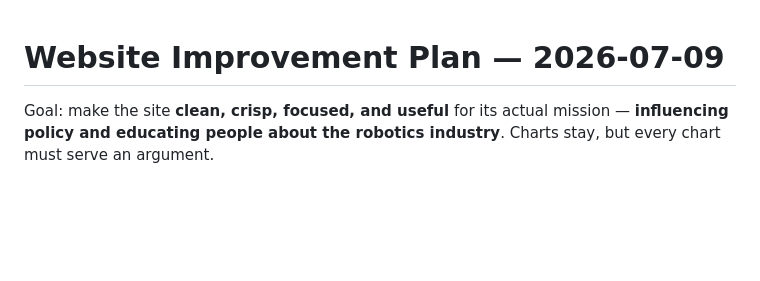
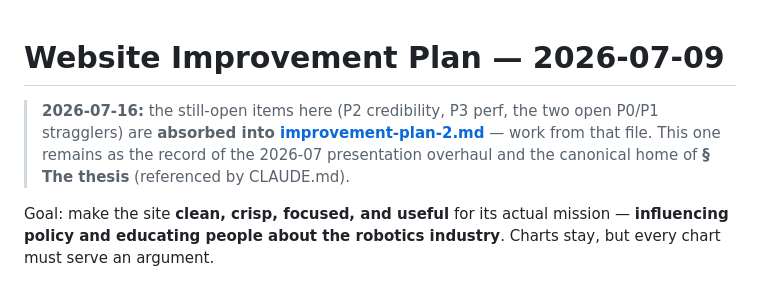
Before and after one commit to pranava0x0/roboticsleadership, a Markdown page: improvement-plan.md, the part around the change. GitHub-like rendering; blank space fills up the shorter version.

```diff
--- a/improvement-plan.md
+++ b/improvement-plan.md
@@ -1,4 +1,6 @@
 # Website Improvement Plan — 2026-07-09
+
+> **2026-07-16:** the still-open items here (P2 credibility, P3 perf, the two open P0/P1 stragglers) are **absorbed into [improvement-plan-2.md](improvement-plan-2.md)** — work from that file. This one remains as the record of the 2026-07 presentation overhaul and the canonical home of **§ The thesis** (referenced by CLAUDE.md).
 
 Goal: make the site **clean, crisp, focused, and useful** for its actual mission — **influencing policy and educating people about the robotics industry**. Charts stay, but every chart must serve an argument.
 
```
Also changed, not shown: backlog.md (+1 -1 lines), improvement-plan-2.md (added, +187 -0 lines).
